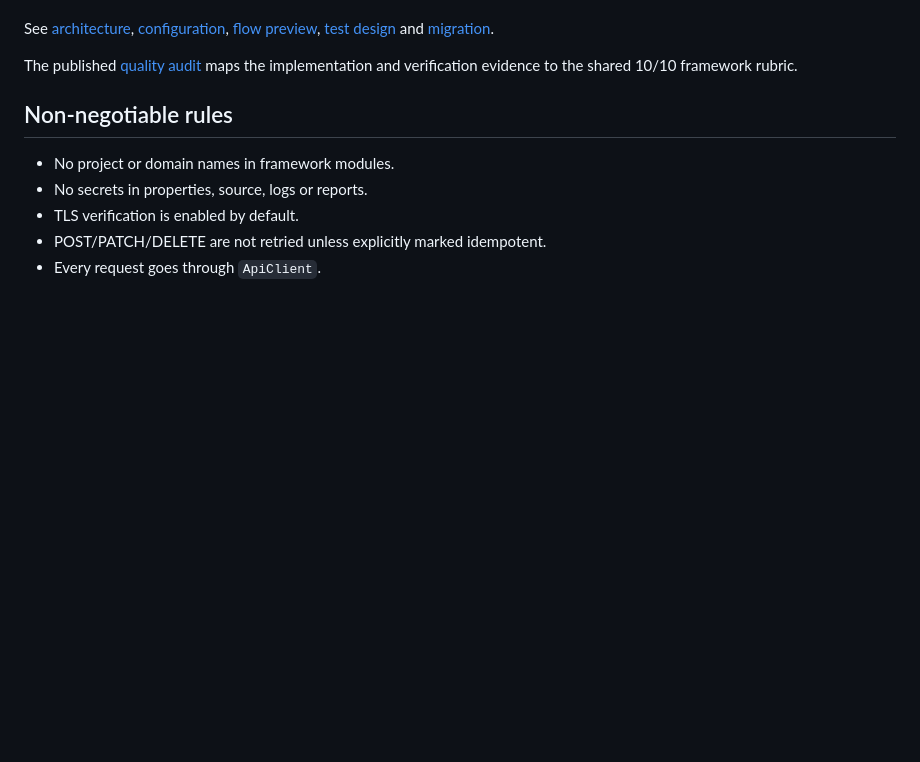
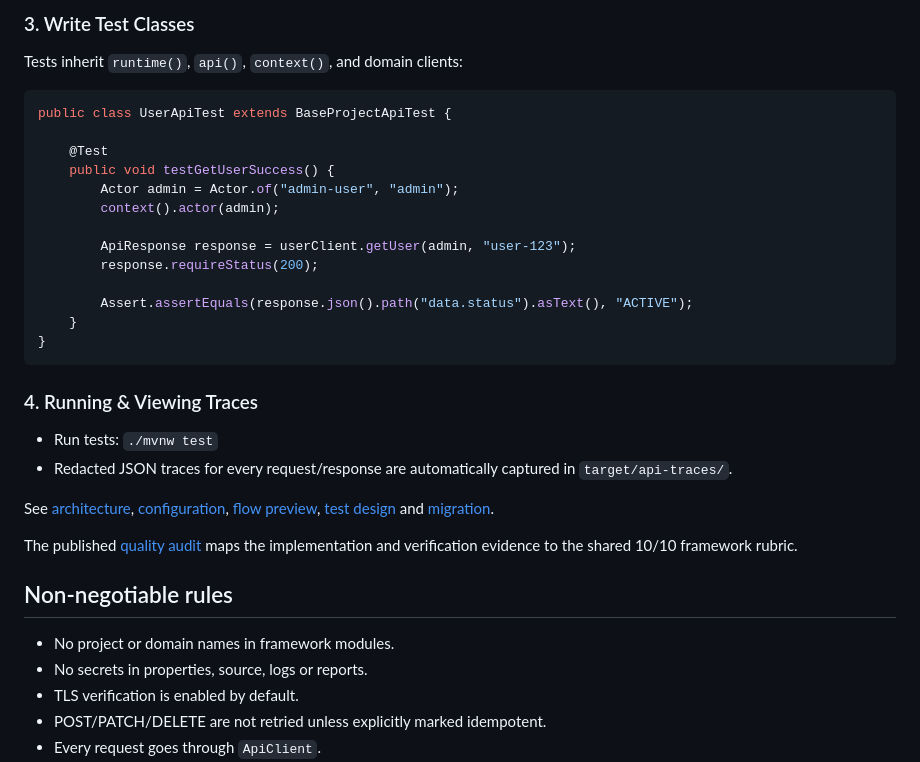
Before and after one commit to vocongthanh-projects/api-framework, a Markdown page: README.md, the part around one of its changes. GitHub-like rendering; blank space fills up the shorter version.

````diff
--- a/README.md
+++ b/README.md
@@ -64,3 +128,25 @@ classes inherit `runtime()` and `api()`; they do not rebuild configuration or cr
+### 3. Write Test Classes
+Tests inherit `runtime()`, `api()`, `context()`, and domain clients:
+
+```java
+public class UserApiTest extends BaseProjectApiTest {
+
+    @Test
+    public void testGetUserSuccess() {
+        Actor admin = Actor.of("admin-user", "admin");
+        context().actor(admin);
+
+        ApiResponse response = userClient.getUser(admin, "user-123");
+        response.requireStatus(200);
+
+        Assert.assertEquals(response.json().path("data.status").asText(), "ACTIVE");
+    }
+}
+```
+
+### 4. Running & Viewing Traces
+- Run tests: `./mvnw test`
+- Redacted JSON traces for every request/response are automatically captured in `target/api-traces/`.
 
 See [architecture](docs/architecture.md), [configuration](docs/configuration.md),
 [flow preview](docs/framework-flow-preview.md), [test design](docs/test-design.md)
````
Also changed, not shown: other parts of README.md (+82 -18 lines).
